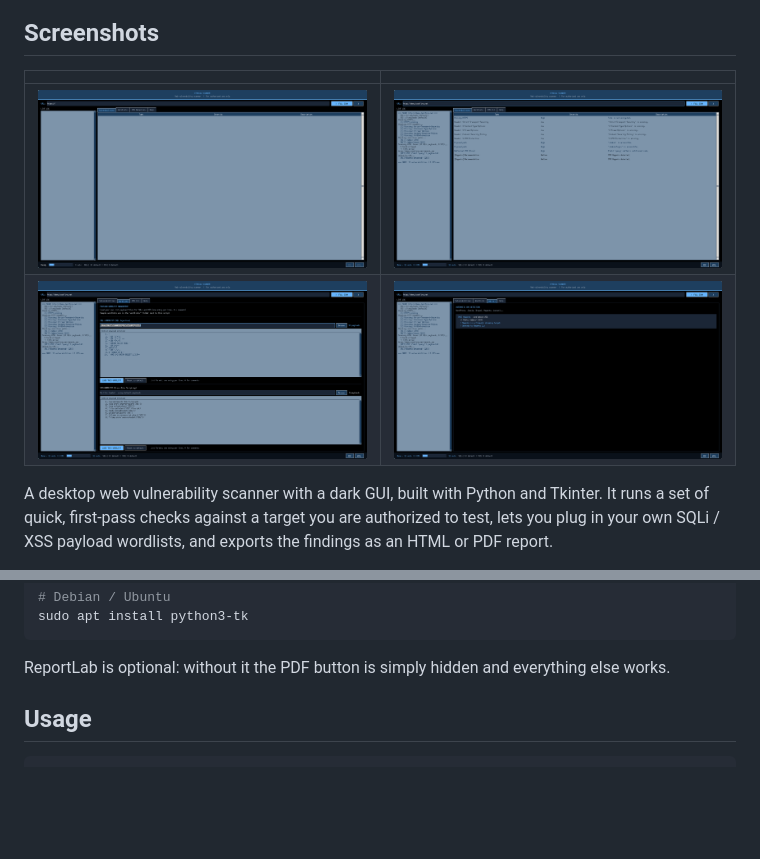
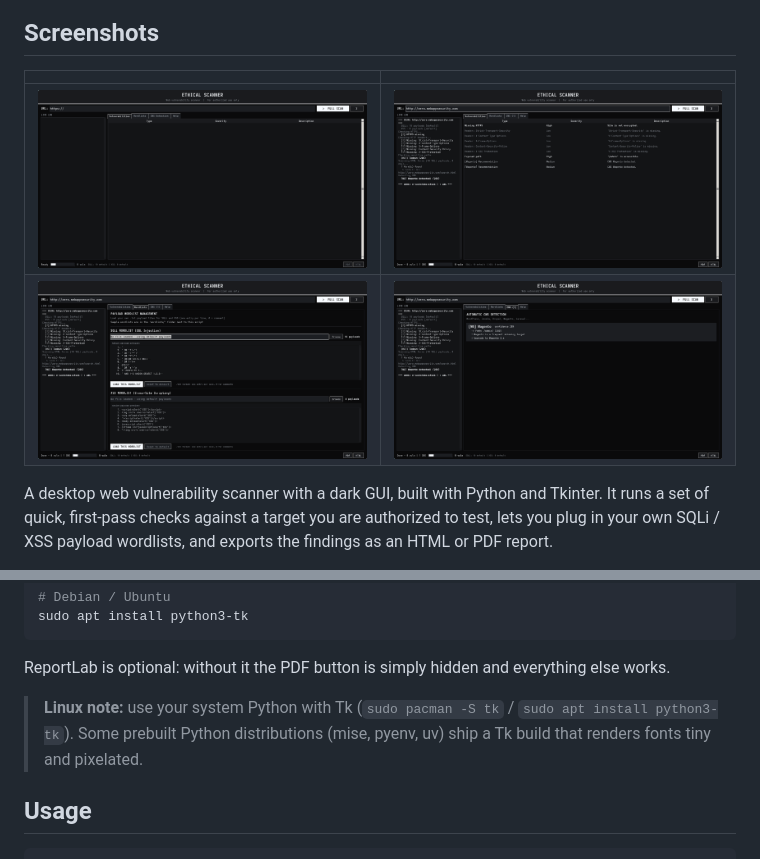
Before and after one commit to 0uts1d3r-sec/ethical-scanner, a Markdown page: README.md, 2 parts joined by grey strips. Rendered like a GitHub page; pictures changed too: docs/screenshot-1.png, docs/screenshot-2.png, docs/screenshot-3.png; blank space fills up the shorter version.

Commit message:
Switch to monochrome palette, larger fonts, new screenshots

````diff
--- a/README.md
+++ b/README.md
@@ -49,6 +49,8 @@ sudo apt install python3-tk
 ```
 
 ReportLab is optional: without it the PDF button is simply hidden and everything else works.
+
+> **Linux note:** use your system Python with Tk (`sudo pacman -S tk` / `sudo apt install python3-tk`). Some prebuilt Python distributions (mise, pyenv, uv) ship a Tk build that renders fonts tiny and pixelated.
 
 ## Usage
 
````
Also changed, not shown: 1 other file.
